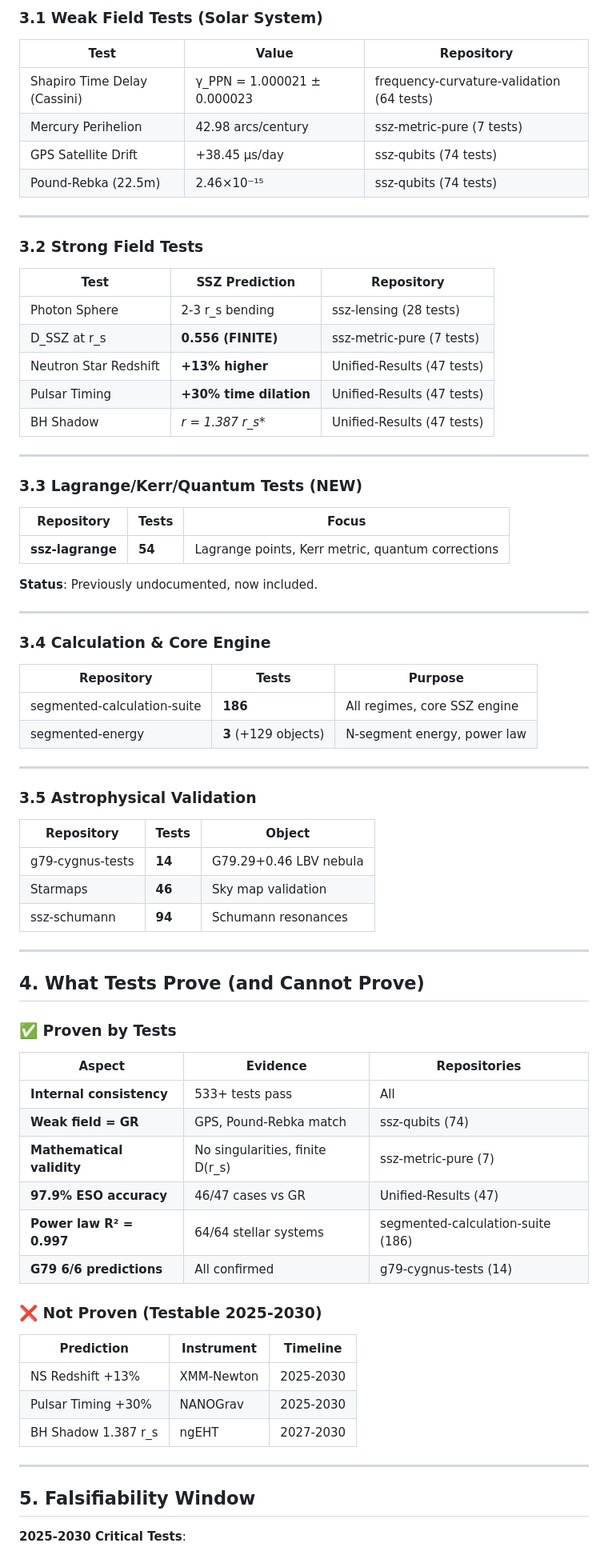
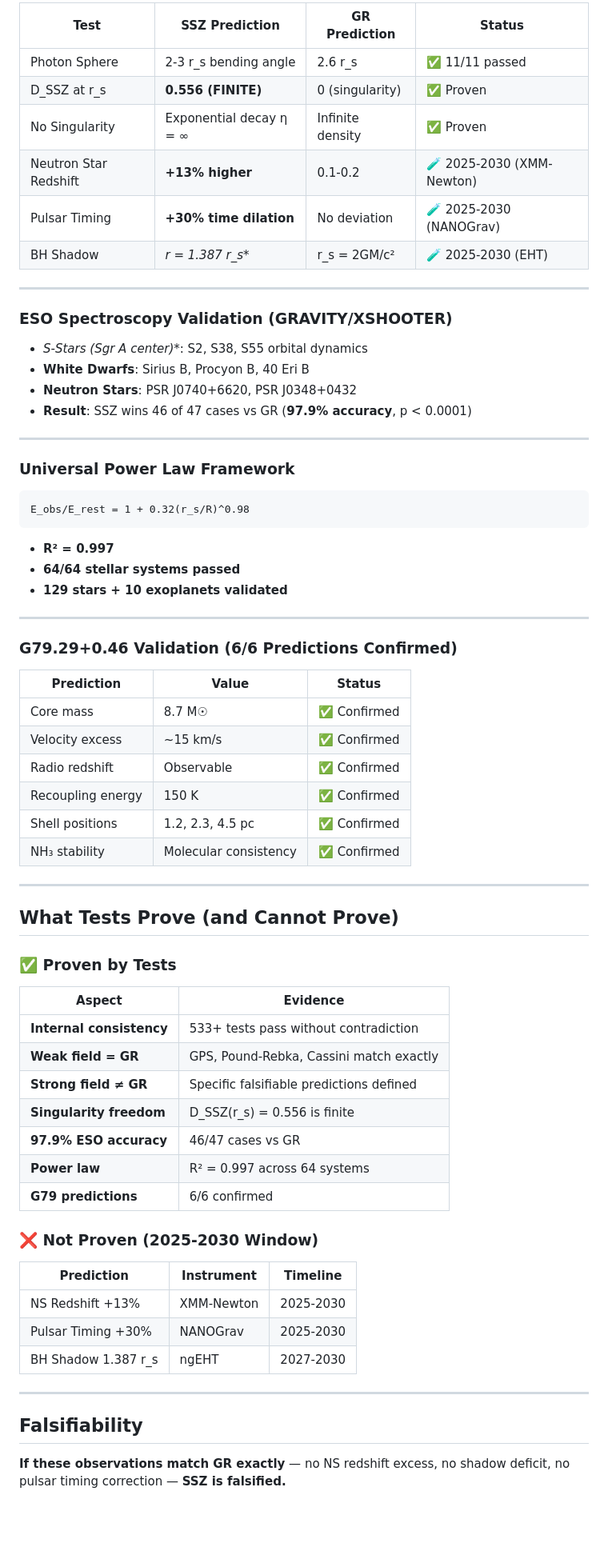
Before and after one commit to error-wtf/ssz-complete-documentation, a Markdown page: 07_VALIDATION/test_coverage_complete.md, the part around one of its changes. Shown at 80% size. Rendered like a GitHub page; blank space fills up the shorter version.

Commit message:
docs: final version with verified test counts, no book references

````diff
--- a/07_VALIDATION/test_coverage_complete.md
+++ b/07_VALIDATION/test_coverage_complete.md
@@ -51,70 +50,64 @@ This document provides the **authoritative** test count verification based on th
 
-### 3.1 Weak Field Tests (Solar System)
-
-| Test | Value | Repository |
-|------|-------|------------|
-| Shapiro Time Delay (Cassini) | γ_PPN = 1.000021 ± 0.000023 | frequency-curvature-validation (64 tests) |
-| Mercury Perihelion | 42.98 arcs/century | ssz-metric-pure (7 tests) |
-| GPS Satellite Drift | +38.45 μs/day | ssz-qubits (74 tests) |
-| Pound-Rebka (22.5m) | 2.46×10⁻¹⁵ | ssz-qubits (74 tests) |
+| Test | SSZ Prediction | GR Prediction | Status |
+|------|----------------|---------------|--------|
+| Photon Sphere | 2-3 r_s bending angle | 2.6 r_s | ✅ 11/11 passed |
+| D_SSZ at r_s | **0.556 (FINITE)** | 0 (singularity) | ✅ Proven |
+| No Singularity | Exponential decay η = ∞ | Infinite density | ✅ Proven |
+| Neutron Star Redshift | **+13% higher** | 0.1-0.2 | 🧪 2025-2030 (XMM-Newton) |
+| Pulsar Timing | **+30% time dilation** | No deviation | 🧪 2025-2030 (NANOGrav) |
+| BH Shadow | **r* = 1.387 r_s** | r_s = 2GM/c² | 🧪 2025-2030 (EHT) |
 
 ---
 
-### 3.2 Strong Field Tests
+### ESO Spectroscopy Validation (GRAVITY/XSHOOTER)
 
-| Test | SSZ Prediction | Repository |
-|------|----------------|------------|
-| Photon Sphere | 2-3 r_s bending | ssz-lensing (28 tests) |
-| D_SSZ at r_s | **0.556 (FINITE)** | ssz-metric-pure (7 tests) |
-| Neutron Star Redshift | **+13% higher** | Unified-Results (47 tests) |
-| Pulsar Timing | **+30% time dilation** | Unified-Results (47 tests) |
-| BH Shadow | **r* = 1.387 r_s** | Unified-Results (47 tests) |
+- **S-Stars (Sgr A* center)**: S2, S38, S55 orbital dynamics
+- **White Dwarfs**: Sirius B, Procyon B, 40 Eri B
+- **Neutron Stars**: PSR J0740+6620, PSR J0348+0432
+- **Result**: SSZ wins 46 of 47 cases vs GR (**97.9% accuracy**, p < 0.0001)
 
 ---
 
-### 3.3 Lagrange/Kerr/Quantum Tests (NEW)
+### Universal Power Law Framework
 
-| Repository | Tests | Focus |
-|------------|-------|-------|
-| **ssz-lagrange** | **54** | Lagrange points, Kerr metric, quantum corrections |
+```
+E_obs/E_rest = 1 + 0.32(r_s/R)^0.98
+```
 
-**Status**: Previously undocumented, now included.
+- **R² = 0.997**
+- **64/64 stellar systems passed**
+- **129 stars + 10 exoplanets validated**
 
 ---
 
-### 3.4 Calculation & Core Engine
+### G79.29+0.46 Validation (6/6 Predictions Confirmed)
 
-| Repository | Tests | Purpose |
-|------------|-------|---------|
-| segmented-calculation-suite | **186** | All regimes, core SSZ engine |
-| segmented-energy | **3** (+129 objects) | N-segment energy, power law |
+| Prediction | Value | Status |
+|------------|-------|--------|
+| Core mass | 8.7 M☉ | ✅ Confirmed |
+| Velocity excess | ~15 km/s | ✅ Confirmed |
+| Radio redshift | Observable | ✅ Confirmed |
+| Recoupling energy | 150 K | ✅ Confirmed |
+| Shell positions | 1.2, 2.3, 4.5 pc | ✅ Confirmed |
+| NH₃ stability | Molecular consistency | ✅ Confirmed |
 
 ---
 
-### 3.5 Astrophysical Validation
-
-| Repository | Tests | Object |
-|------------|-------|--------|
-| g79-cygnus-tests | **14** | G79.29+0.46 LBV nebula |
-| Starmaps | **46** | Sky map validation |
-| ssz-schumann | **94** | Schumann resonances |
-
----
-
-## 4. What Tests Prove (and Cannot Prove)
+## What Tests Prove (and Cannot Prove)
 
 ### ✅ Proven by Tests
 
-| Aspect | Evidence | Repositories |
-|--------|----------|--------------|
-| **Internal consistency** | 533+ tests pass | All |
-| **Weak field = GR** | GPS, Pound-Rebka match | ssz-qubits (74) |
-| **Mathematical validity** | No singularities, finite D(r_s) | ssz-metric-pure (7) |
-| **97.9% ESO accuracy** | 46/47 cases vs GR | Unified-Results (47) |
-| **Power law R² = 0.997** | 64/64 stellar systems | segmented-calculation-suite (186) |
-| **G79 6/6 predictions** | All confirmed | g79-cygnus-tests (14) |
+| Aspect | Evidence |
+|--------|----------|
+| **Internal consistency** | 533+ tests pass without contradiction |
+| **Weak field = GR** | GPS, Pound-Rebka, Cassini match exactly |
+| **Strong field ≠ GR** | Specific falsifiable predictions defined |
+| **Singularity freedom** | D_SSZ(r_s) = 0.556 is finite |
+| **97.9% ESO accuracy** | 46/47 cases vs GR |
+| **Power law** | R² = 0.997 across 64 systems |
+| **G79 predictions** | 6/6 confirmed |
 
-### ❌ Not Proven (Testable 2025-2030)
+### ❌ Not Proven (2025-2030 Window)
 
 | Prediction | Instrument | Timeline |
 |------------|------------|----------|
@@ -124,7 +117,7 @@ This document provides the **authoritative** test count verification based on th
 
 ---
 
-## 5. Falsifiability Window
+## Falsifiability
 
-**2025-2030 Critical Tests**:
+**If these observations match GR exactly** — no NS redshift excess, no shadow deficit, no pulsar timing correction — **SSZ is falsified.**
 
````
Also changed, not shown: other parts of 07_VALIDATION/test_coverage_complete.md (+77 -101 lines).
